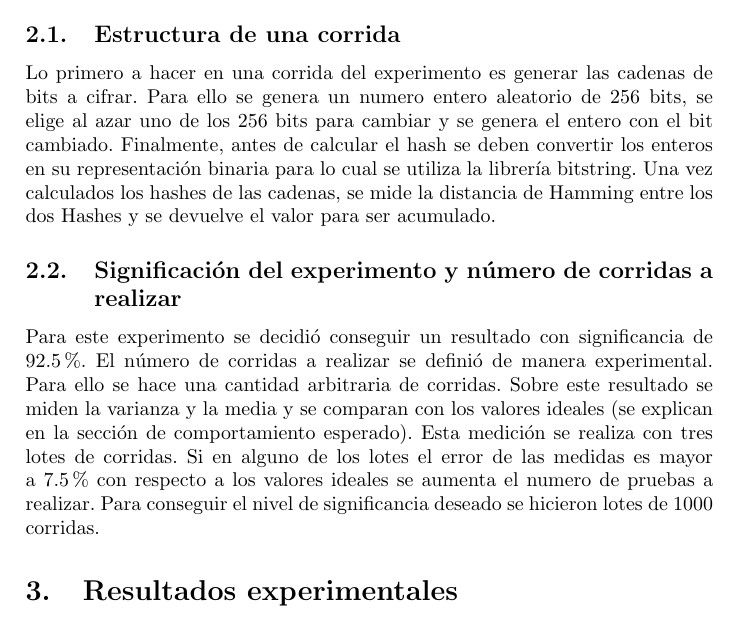
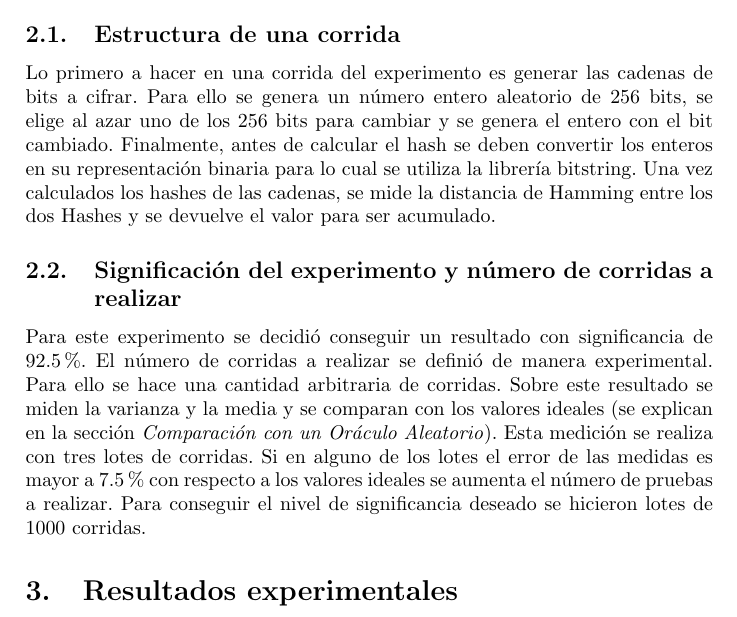
Before and after one commit to gustavogr/Avalancha-SHA3-256, a LaTeX document (Informe/Informe.tex): part of page 3 of 4, cut so that both start at the same text. Compiled offline with pdfLaTeX.

Commit message:
Espero que ahora si.

```diff
--- a/Informe/Informe.tex
+++ b/Informe/Informe.tex
@@ -90,7 +90,7 @@ facilitar el manejo de de las cadenas de bits. Para garantizar el correcto funci
 probó la función con vectores de prueba\footnote{\blurl{http://www.di-mgt.com.au/sha_testvectors.html}}.
 
 \subsection{Estructura de una corrida}
-Lo primero a hacer en una corrida del experimento es generar las cadenas de bits a cifrar. Para ello se genera un numero
+Lo primero a hacer en una corrida del experimento es generar las cadenas de bits a cifrar. Para ello se genera un número
 entero aleatorio de 256 bits, se elige al azar uno de los 256 bits para cambiar y se genera el entero con el bit cambiado.
 Finalmente, antes de calcular el hash se deben convertir los enteros en su representación binaria para lo cual se utiliza
 la librería bitstring. Una vez calculados los hashes de las cadenas, se mide la distancia de Hamming
@@ -99,9 +99,9 @@ entre los dos Hashes y se devuelve el valor para ser acumulado.
  \subsection{Significación del experimento y número de corridas a realizar}
  Para este experimento se decidió conseguir un resultado con significancia de 92.5\%. El número de corridas a realizar
  se definió de manera experimental. Para ello se hace una cantidad arbitraria de corridas. Sobre este resultado se miden
- la varianza y la media y se comparan con los valores ideales (se explican en la sección de comportamiento esperado). Esta
- medición se realiza con tres lotes de corridas. Si en alguno de los lotes el error de las medidas es mayor a 7.5\% con
- respecto a los valores ideales se aumenta el numero de pruebas a realizar. Para conseguir el nivel de significancia deseado
+ la varianza y la media y se comparan con los valores ideales (se explican en la sección \emph{Comparación con un Oráculo Aleatorio}).
+ Esta medición se realiza con tres lotes de corridas. Si en alguno de los lotes el error de las medidas es mayor a 7.5\% con
+ respecto a los valores ideales se aumenta el número de pruebas a realizar. Para conseguir el nivel de significancia deseado
  se hicieron lotes de 1000 corridas.
 
 \section{Resultados experimentales}
```
Also changed, not shown: Informe/Informe.tex (8 more changed lines), 1 other file.
